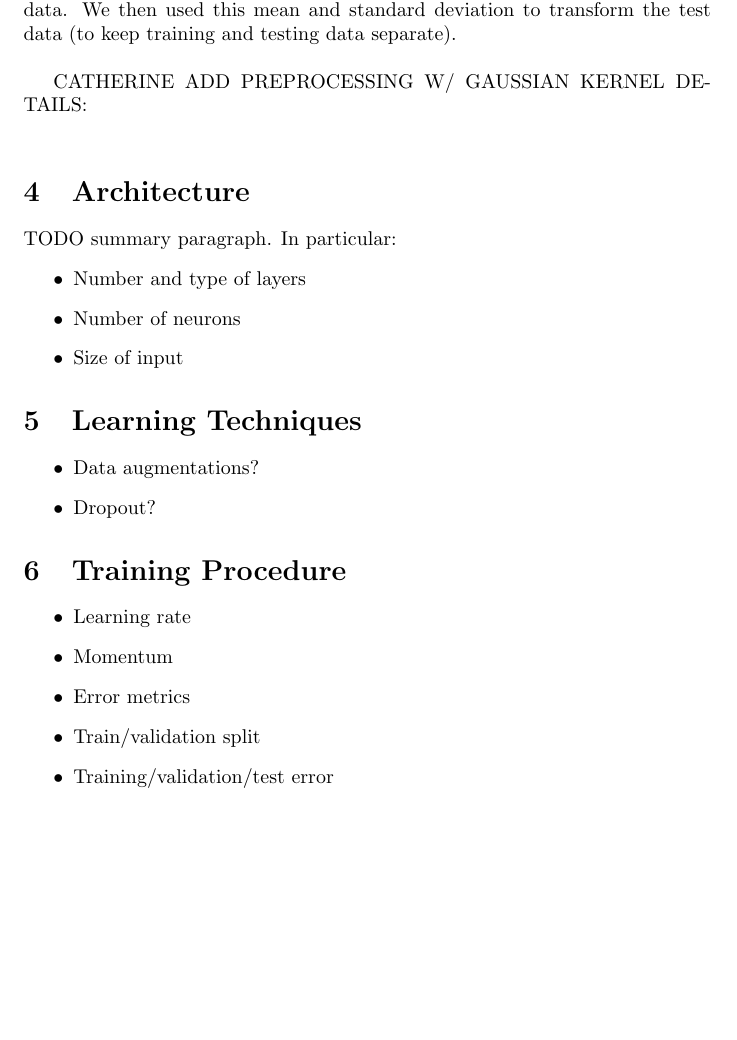
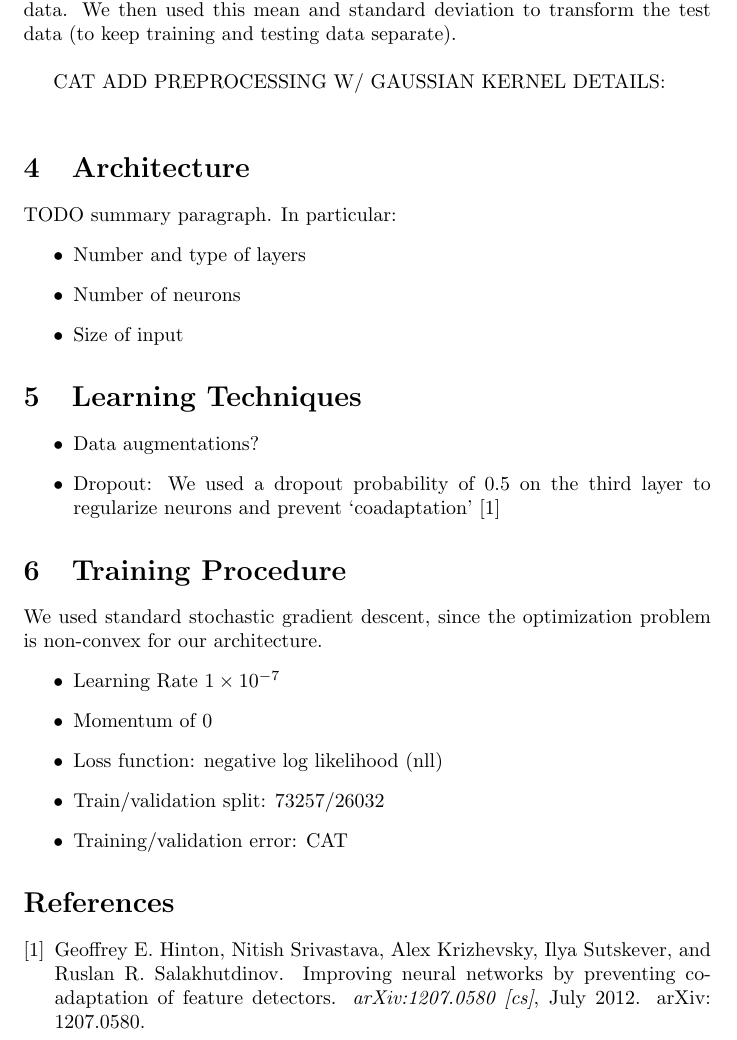
Before and after one commit to catherio/longcat, a LaTeX document (A1/writeup.tex): part of page 2 of 2, cut so that both start at the same text, the shorter picture padded with empty space. Compiled offline with pdfLaTeX.

Commit message:
Added traning procedure

```diff
--- a/A1/writeup.tex
+++ b/A1/writeup.tex
@@ -43,8 +51,7 @@ each channel, and dividing by the standard deviation (zscore), for the train
 data. We then used this mean and standard deviation to transform the test data
 (to keep training and testing data separate). \\
 
-CATHERINE ADD PREPROCESSING W/ GAUSSIAN KERNEL DETAILS:\\
-
+CAT ADD PREPROCESSING W/ GAUSSIAN KERNEL DETAILS:\\
 
 \section{Architecture}
 
@@ -58,16 +65,23 @@ TODO summary paragraph. In particular:
 \section{Learning Techniques}
 \begin{itemize}
 \item Data augmentations?
-\item Dropout?
+\item Dropout: We used a dropout probability of 0.5 on the third layer to
+regularize neurons and prevent `coadaptation'
+\cite{hinton_improving_2012}
 \end{itemize}
 
 \section{Training Procedure}
+We used standard stochastic gradient descent, since the optimization problem is
+non-convex for our architecture.
 \begin{itemize}
-\item Learning rate
-\item Momentum
-\item Error metrics
-\item Train/validation split
-\item Training/validation/test error
+\item Learning Rate $1 \times 10^{-7}$
+\item Momentum of $0$
+\item Loss function: negative log likelihood (nll)
+\item Train/validation split: $73257/26032$
+\item Training/validation error: CAT
 \end{itemize}
 
+\bibliographystyle{plain}
+\bibliography{writeup}
+
 \end{document}
```
Also changed, not shown: A1/writeup.bib (added, +14 -0 lines), A1/writeup.bbl (added), A1/writeup.pdf (added), A1/writeup.tex (34 more changed lines), 4 other files.
